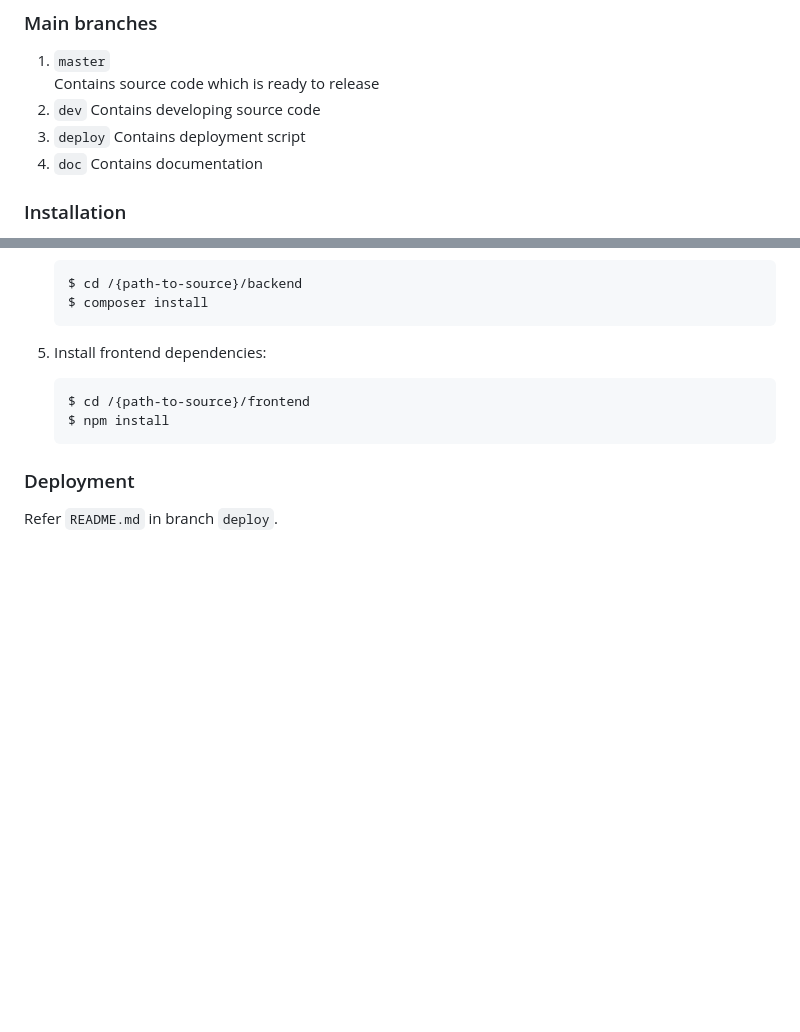
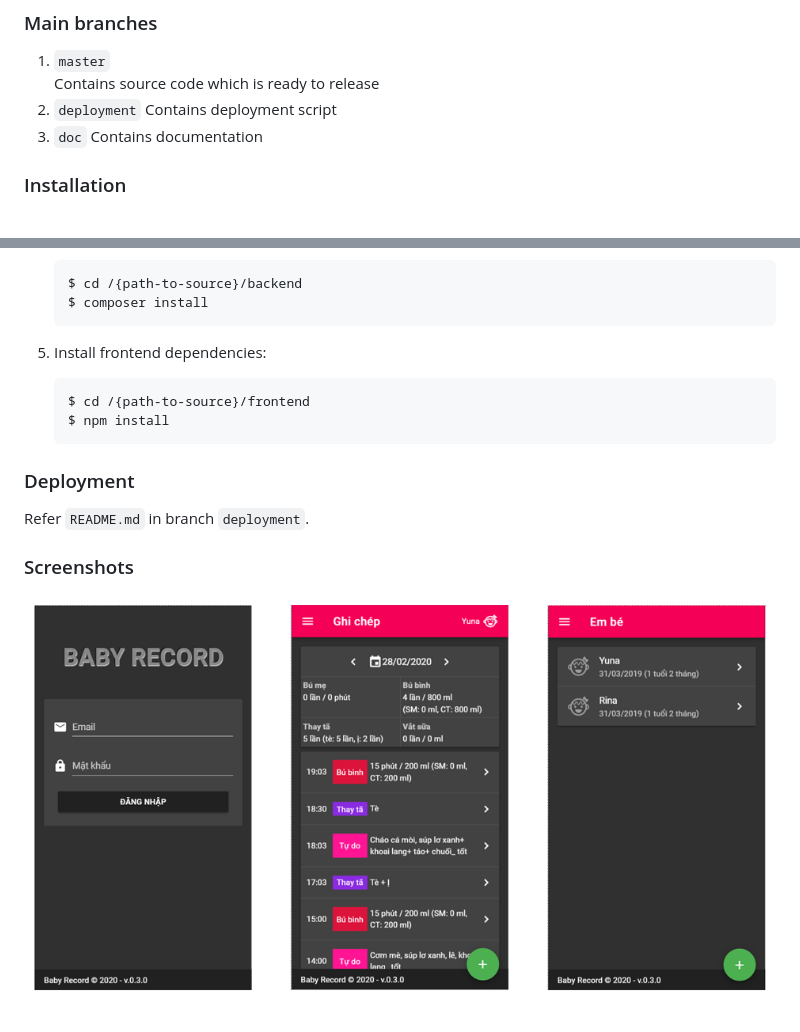
Before and after one commit to guenbakku/baby-record, a Markdown page: README.md, 2 parts joined by grey strips. Rendered like a GitHub page; pictures changed too: assets/screenshots.png (added); blank space fills up the shorter version.

Commit message:
Update root README

```diff
--- a/README.md
+++ b/README.md
@@ -9,9 +9,7 @@
 
 1. `master`
     Contains source code which is ready to release
-1. `dev`
-    Contains developing source code
-1. `deploy`
+1. `deployment`
     Contains deployment script
 1. `doc`
     Contains documentation
@@ -42,4 +40,8 @@
 
 ### Deployment
 
-Refer `README.md` in branch `deploy`.
+Refer `README.md` in branch `deployment`.
+
+### Screenshots
+
+![Screenshots](./assets/screenshots.png)
```
